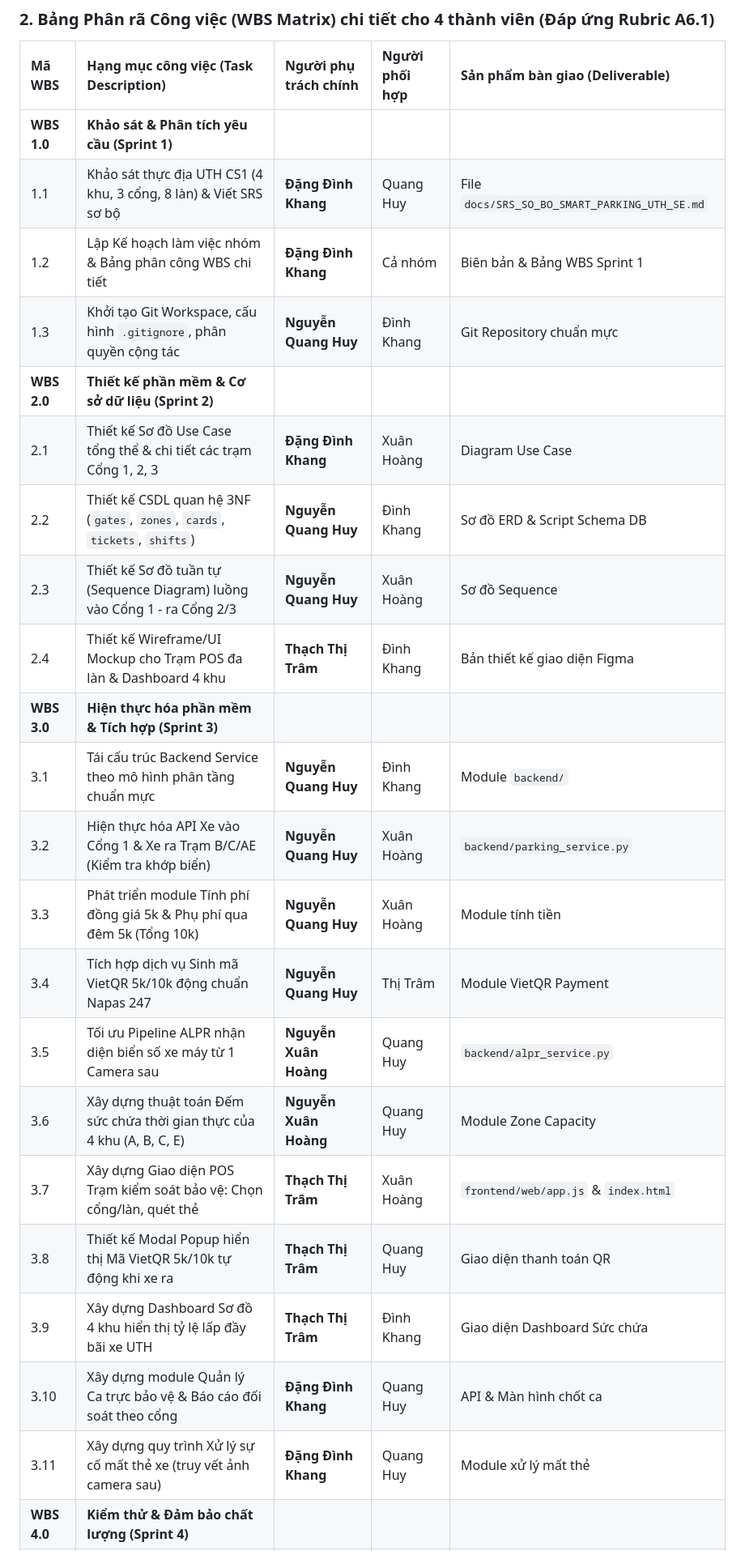
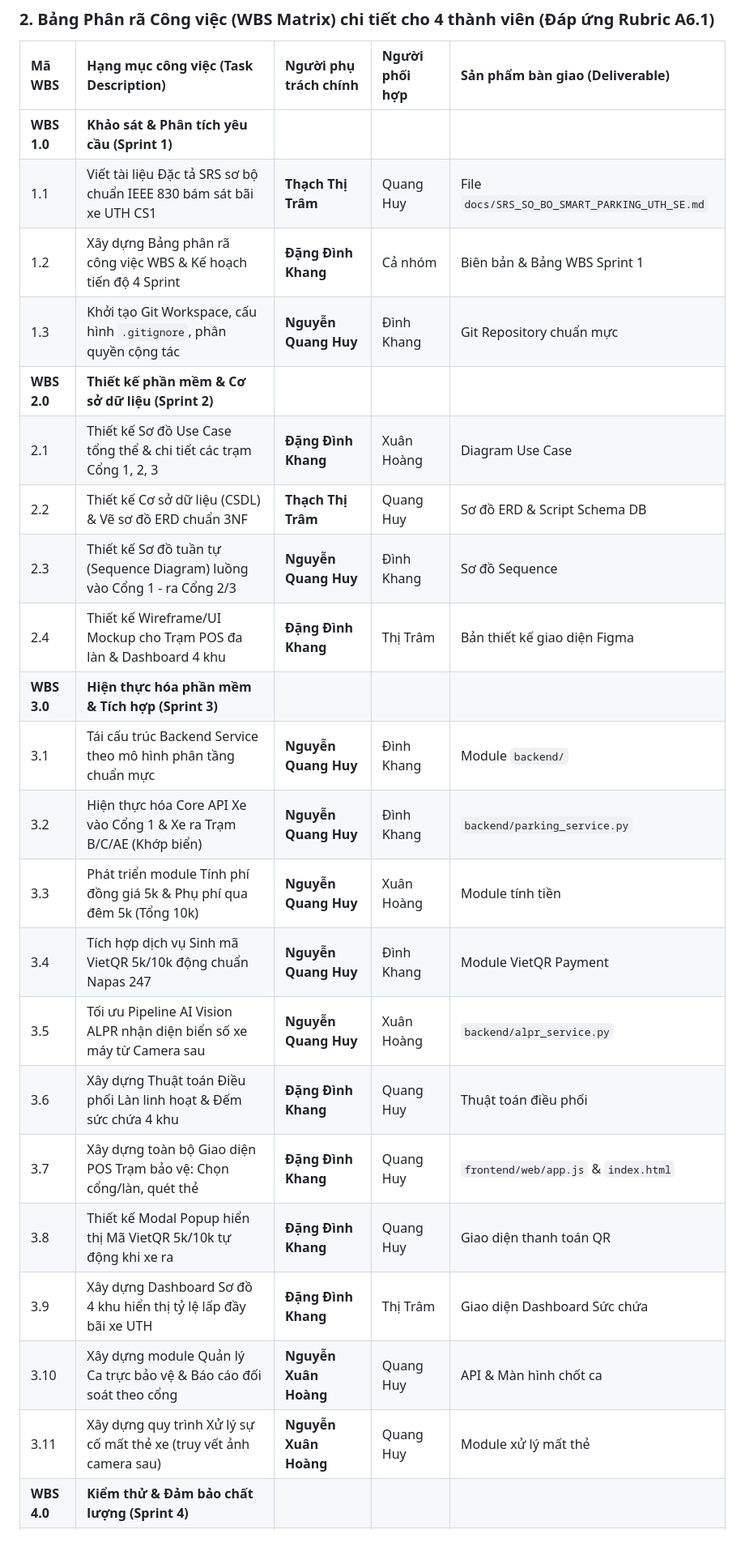
Before and after one commit to qhuynguyen0812-cyber/DATTCNPM-Smart-Parking, a Markdown page: docs/BIEN_BAN_KE_HOACH_LAM_VIEC_NHOM_DATTCNPM.md, the part around one of its changes. Shown at 81% size. Rendered like a GitHub page.

```diff
--- a/docs/BIEN_BAN_KE_HOACH_LAM_VIEC_NHOM_DATTCNPM.md
+++ b/docs/BIEN_BAN_KE_HOACH_LAM_VIEC_NHOM_DATTCNPM.md
@@ -75,24 +75,24 @@
 | Mã WBS | Hạng mục công việc (Task Description) | Người phụ trách chính | Người phối hợp | Sản phẩm bàn giao (Deliverable) |
 | :--- | :--- | :--- | :--- | :--- |
 | **WBS 1.0** | **Khảo sát & Phân tích yêu cầu (Sprint 1)** | | | |
-| 1.1 | Khảo sát thực địa UTH CS1 (4 khu, 3 cổng, 8 làn) & Viết SRS sơ bộ | **Đặng Đình Khang** | Quang Huy | File `docs/SRS_SO_BO_SMART_PARKING_UTH_SE.md` |
-| 1.2 | Lập Kế hoạch làm việc nhóm & Bảng phân công WBS chi tiết | **Đặng Đình Khang** | Cả nhóm | Biên bản & Bảng WBS Sprint 1 |
+| 1.1 | Viết tài liệu Đặc tả SRS sơ bộ chuẩn IEEE 830 bám sát bãi xe UTH CS1 | **Thạch Thị Trâm** | Quang Huy | File `docs/SRS_SO_BO_SMART_PARKING_UTH_SE.md` |
+| 1.2 | Xây dựng Bảng phân rã công việc WBS & Kế hoạch tiến độ 4 Sprint | **Đặng Đình Khang** | Cả nhóm | Biên bản & Bảng WBS Sprint 1 |
 | 1.3 | Khởi tạo Git Workspace, cấu hình `.gitignore`, phân quyền cộng tác | **Nguyễn Quang Huy** | Đình Khang | Git Repository chuẩn mực |
 | **WBS 2.0** | **Thiết kế phần mềm & Cơ sở dữ liệu (Sprint 2)** | | | |
 | 2.1 | Thiết kế Sơ đồ Use Case tổng thể & chi tiết các trạm Cổng 1, 2, 3 | **Đặng Đình Khang** | Xuân Hoàng | Diagram Use Case |
-| 2.2 | Thiết kế CSDL quan hệ 3NF (`gates`, `zones`, `cards`, `tickets`, `shifts`) | **Nguyễn Quang Huy** | Đình Khang | Sơ đồ ERD & Script Schema DB |
-| 2.3 | Thiết kế Sơ đồ tuần tự (Sequence Diagram) luồng vào Cổng 1 - ra Cổng 2/3 | **Nguyễn Quang Huy** | Xuân Hoàng | Sơ đồ Sequence |
-| 2.4 | Thiết kế Wireframe/UI Mockup cho Trạm POS đa làn & Dashboard 4 khu | **Thạch Thị Trâm** | Đình Khang | Bản thiết kế giao diện Figma |
+| 2.2 | Thiết kế Cơ sở dữ liệu (CSDL) & Vẽ sơ đồ ERD chuẩn 3NF | **Thạch Thị Trâm** | Quang Huy | Sơ đồ ERD & Script Schema DB |
+| 2.3 | Thiết kế Sơ đồ tuần tự (Sequence Diagram) luồng vào Cổng 1 - ra Cổng 2/3 | **Nguyễn Quang Huy** | Đình Khang | Sơ đồ Sequence |
+| 2.4 | Thiết kế Wireframe/UI Mockup cho Trạm POS đa làn & Dashboard 4 khu | **Đặng Đình Khang** | Thị Trâm | Bản thiết kế giao diện Figma |
 | **WBS 3.0** | **Hiện thực hóa phần mềm & Tích hợp (Sprint 3)** | | | |
 | 3.1 | Tái cấu trúc Backend Service theo mô hình phân tầng chuẩn mực | **Nguyễn Quang Huy** | Đình Khang | Module `backend/` |
-| 3.2 | Hiện thực hóa API Xe vào Cổng 1 & Xe ra Trạm B/C/AE (Kiểm tra khớp biển) | **Nguyễn Quang Huy** | Xuân Hoàng | `backend/parking_service.py` |
+| 3.2 | Hiện thực hóa Core API Xe vào Cổng 1 & Xe ra Trạm B/C/AE (Khớp biển) | **Nguyễn Quang Huy** | Đình Khang | `backend/parking_service.py` |
 | 3.3 | Phát triển module Tính phí đồng giá 5k & Phụ phí qua đêm 5k (Tổng 10k) | **Nguyễn Quang Huy** | Xuân Hoàng | Module tính tiền |
-| 3.4 | Tích hợp dịch vụ Sinh mã VietQR 5k/10k động chuẩn Napas 247 | **Nguyễn Quang Huy** | Thị Trâm | Module VietQR Payment |
-| 3.5 | Tối ưu Pipeline ALPR nhận diện biển số xe máy từ 1 Camera sau | **Nguyễn Xuân Hoàng** | Quang Huy | `backend/alpr_service.py` |
-| 3.6 | Xây dựng thuật toán Đếm sức chứa thời gian thực của 4 khu (A, B, C, E) | **Nguyễn Xuân Hoàng** | Quang Huy | Module Zone Capacity |
-| 3.7 | Xây dựng Giao diện POS Trạm kiểm soát bảo vệ: Chọn cổng/làn, quét thẻ | **Thạch Thị Trâm** | Xuân Hoàng | `frontend/web/app.js` & `index.html` |
-| 3.8 | Thiết kế Modal Popup hiển thị Mã VietQR 5k/10k tự động khi xe ra | **Thạch Thị Trâm** | Quang Huy | Giao diện thanh toán QR |
-| 3.9 | Xây dựng Dashboard Sơ đồ 4 khu hiển thị tỷ lệ lấp đầy bãi xe UTH | **Thạch Thị Trâm** | Đình Khang | Giao diện Dashboard Sức chứa |
-| 3.10 | Xây dựng module Quản lý Ca trực bảo vệ & Báo cáo đối soát theo cổng | **Đặng Đình Khang** | Quang Huy | API & Màn hình chốt ca |
-| 3.11 | Xây dựng quy trình Xử lý sự cố mất thẻ xe (truy vết ảnh camera sau) | **Đặng Đình Khang** | Quang Huy | Module xử lý mất thẻ |
+| 3.4 | Tích hợp dịch vụ Sinh mã VietQR 5k/10k động chuẩn Napas 247 | **Nguyễn Quang Huy** | Đình Khang | Module VietQR Payment |
+| 3.5 | Tối ưu Pipeline AI Vision ALPR nhận diện biển số xe máy từ Camera sau | **Nguyễn Quang Huy** | Xuân Hoàng | `backend/alpr_service.py` |
+| 3.6 | Xây dựng Thuật toán Điều phối Làn linh hoạt & Đếm sức chứa 4 khu | **Đặng Đình Khang** | Quang Huy | Thuật toán điều phối |
+| 3.7 | Xây dựng toàn bộ Giao diện POS Trạm bảo vệ: Chọn cổng/làn, quét thẻ | **Đặng Đình Khang** | Quang Huy | `frontend/web/app.js` & `index.html` |
+| 3.8 | Thiết kế Modal Popup hiển thị Mã VietQR 5k/10k tự động khi xe ra | **Đặng Đình Khang** | Quang Huy | Giao diện thanh toán QR |
+| 3.9 | Xây dựng Dashboard Sơ đồ 4 khu hiển thị tỷ lệ lấp đầy bãi xe UTH | **Đặng Đình Khang** | Thị Trâm | Giao diện Dashboard Sức chứa |
+| 3.10 | Xây dựng module Quản lý Ca trực bảo vệ & Báo cáo đối soát theo cổng | **Nguyễn Xuân Hoàng** | Quang Huy | API & Màn hình chốt ca |
+| 3.11 | Xây dựng quy trình Xử lý sự cố mất thẻ xe (truy vết ảnh camera sau) | **Nguyễn Xuân Hoàng** | Quang Huy | Module xử lý mất thẻ |
 | **WBS 4.0** | **Kiểm thử & Đảm bảo chất lượng (Sprint 4)** | | | |
```
Also changed, not shown: other parts of docs/BIEN_BAN_KE_HOACH_LAM_VIEC_NHOM_DATTCNPM.md (+13 -13 lines).
